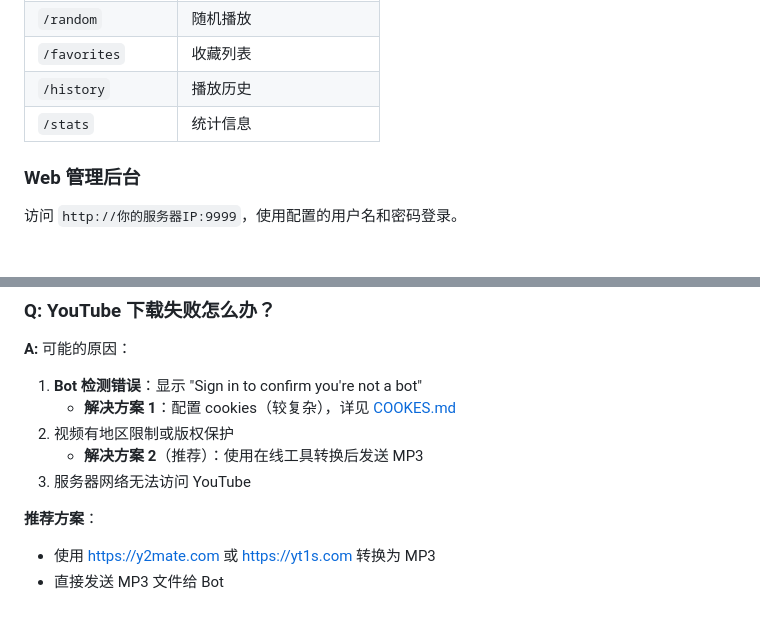
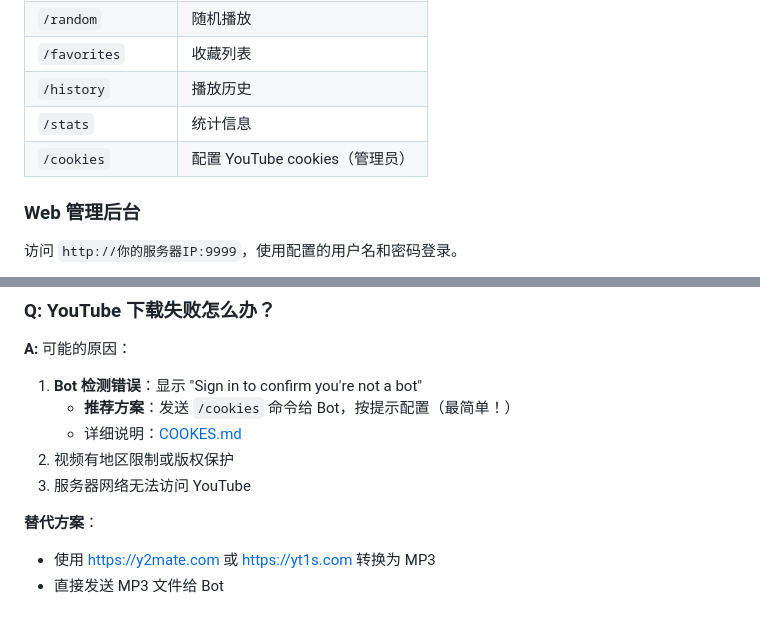
Before and after one commit to qqzhoufan/fish_music, a Markdown page: README.md, 2 parts joined by grey strips. Rendered like a GitHub page.

```diff
--- a/README.md
+++ b/README.md
@@ -228,6 +228,7 @@ https://www.youtube.com/watch?v=xxxxx
 | `/favorites` | 收藏列表 |
 | `/history` | 播放历史 |
 | `/stats` | 统计信息 |
+| `/cookies` | 配置 YouTube cookies（管理员）|
 
 ### Web 管理后台
 
@@ -300,12 +301,12 @@ https://www.youtube.com/watch?v=xxxxx
 
 **A:** 可能的原因：
 1. **Bot 检测错误**：显示 "Sign in to confirm you're not a bot"
-   - **解决方案 1**：配置 cookies（较复杂），详见 [COOKES.md](./COOKES.md)
+   - **推荐方案**：发送 `/cookies` 命令给 Bot，按提示配置（最简单！）
+   - 详细说明：[COOKES.md](./COOKES.md)
 2. 视频有地区限制或版权保护
-   - **解决方案 2**（推荐）：使用在线工具转换后发送 MP3
 3. 服务器网络无法访问 YouTube
 
-**推荐方案**：
+**替代方案**：
 - 使用 https://y2mate.com 或 https://yt1s.com 转换为 MP3
 - 直接发送 MP3 文件给 Bot
 
```
Also changed, not shown: COOKES.md (+64 -79 lines).
